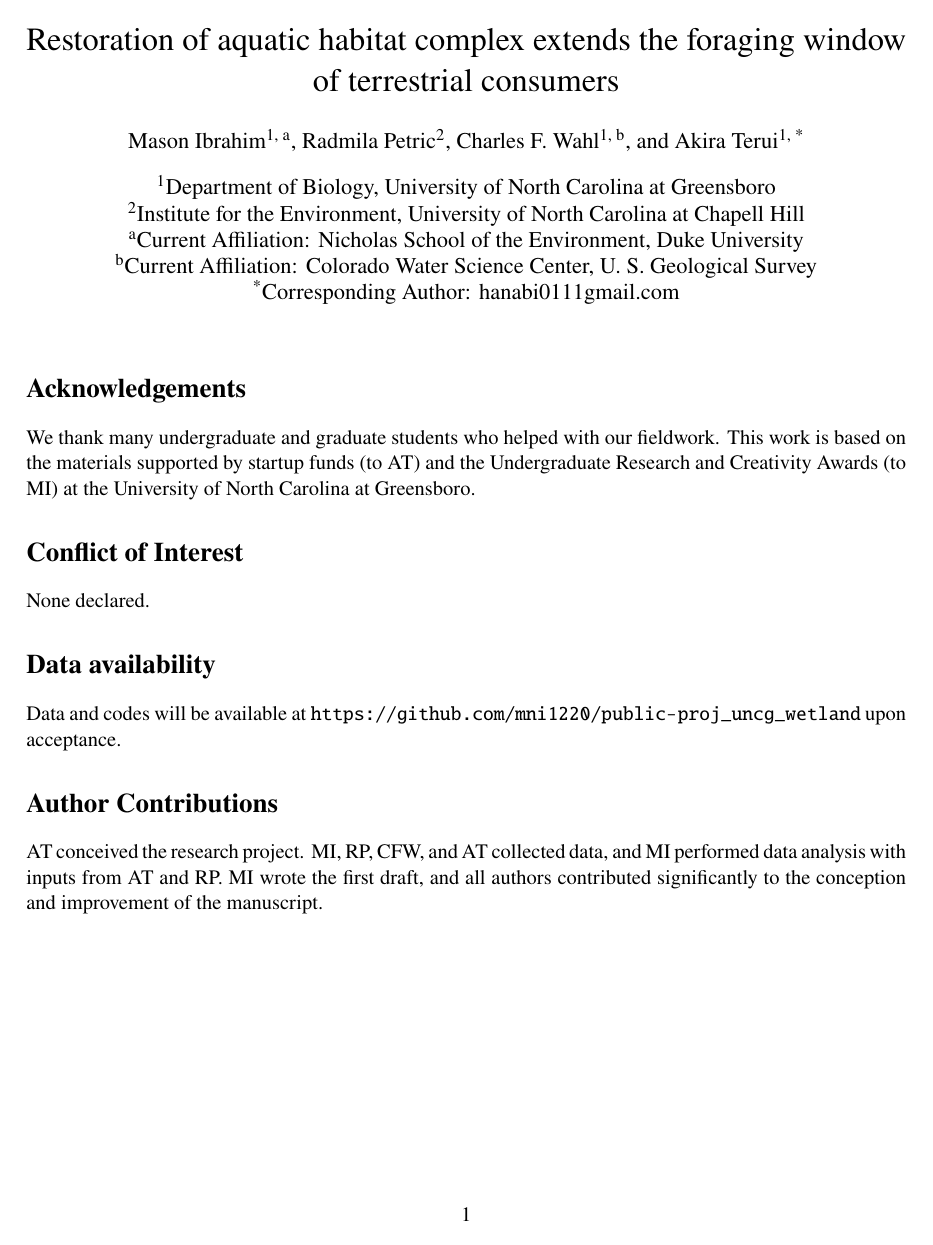
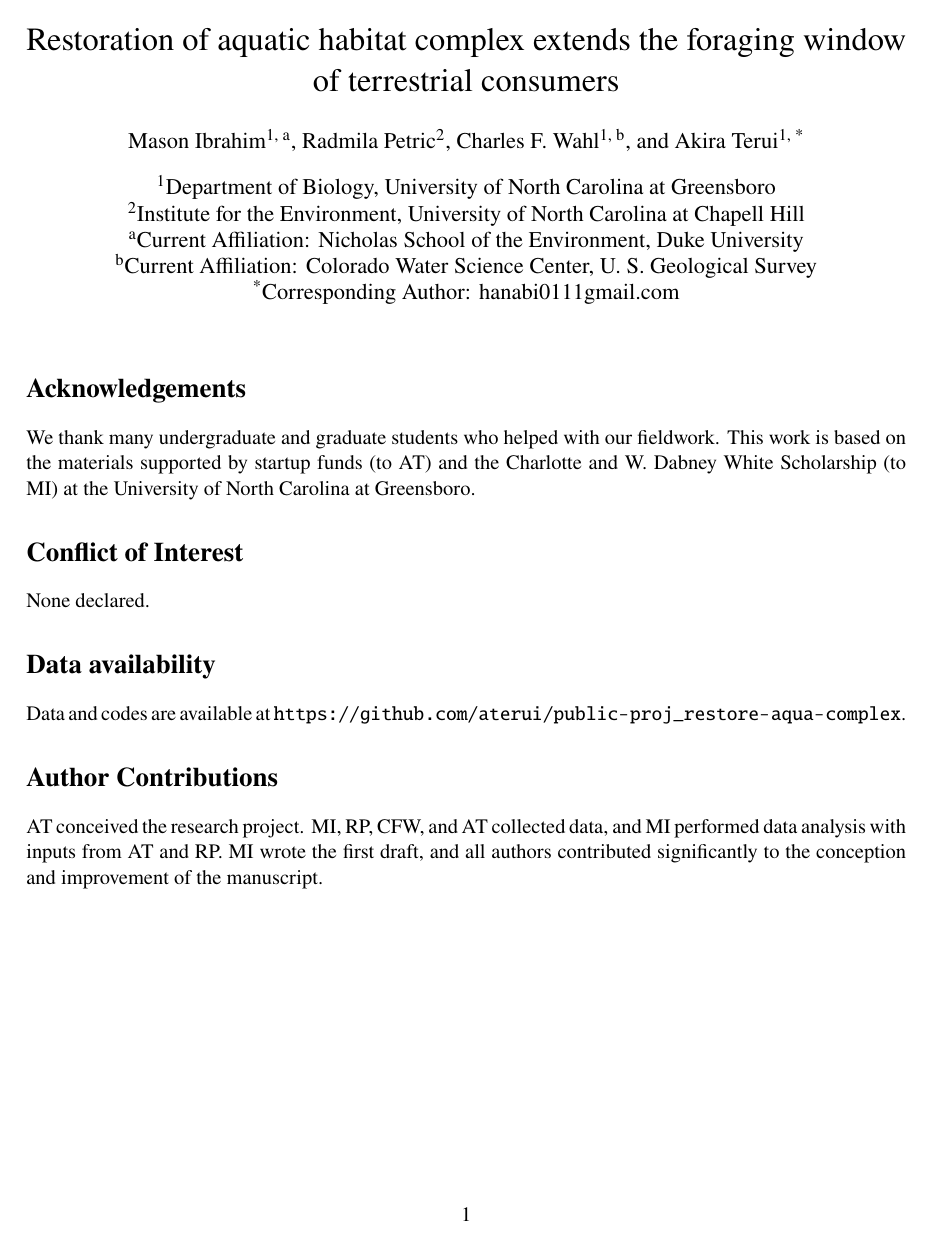
Before and after one commit to aterui/public-proj_restore-aqua-complex, a LaTeX figure (tex/00_titlepage.tex): the whole page. Compiled offline with pdfLaTeX.

Commit message:
Updates from Overleaf

```diff
--- a/tex/00_titlepage.tex
+++ b/tex/00_titlepage.tex
@@ -61,7 +61,7 @@
 
 \section*{Acknowledgements}
 We thank many undergraduate and graduate students who helped with our fieldwork.
-This work is based on the materials supported by startup funds (to AT) and the Undergraduate Research and Creativity Awards (to MI) at the University of North Carolina at Greensboro.
+This work is based on the materials supported by startup funds (to AT) and the Charlotte and W. Dabney White Scholarship (to MI) at the University of North Carolina at Greensboro.
 
 \section*{Conflict of Interest}
 
@@ -69,7 +69,7 @@ None declared.
 
 \section*{Data availability}
 
-Data and codes will be available at \url{https://github.com/mni1220/public-proj_uncg_wetland} upon acceptance.
+Data and codes are available at \url{https://github.com/aterui/public-proj_restore-aqua-complex}.
 
 \section*{Author Contributions}
 
```
Also changed, not shown: tex/01_manuscript.tex (+2 -2 lines).
